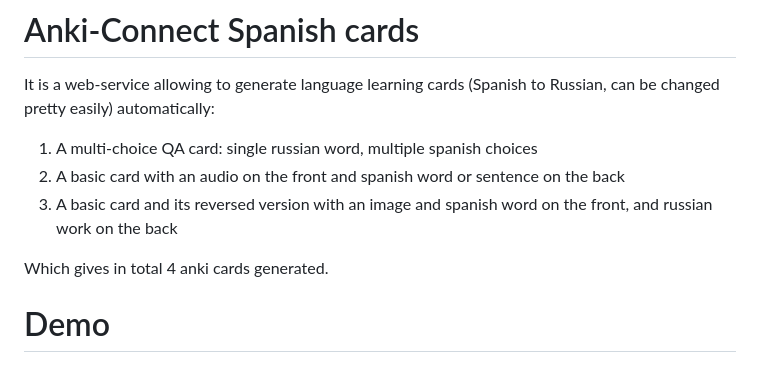
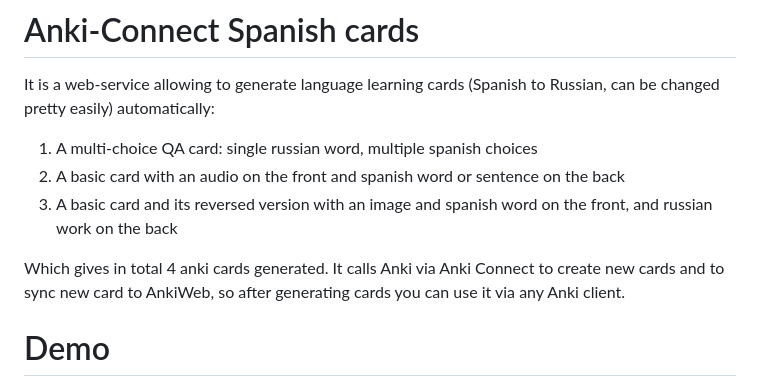
Before and after one commit to Silvmike/anki-connect-spanish-cards, a Markdown page: README.md, the part around the change. Drawn GitHub-style.

Commit message:
improved readme.md

```diff
--- a/README.md
+++ b/README.md
@@ -6,6 +6,8 @@ It is a web-service allowing to generate language learning cards (Spanish to Rus
 3. A basic card and its reversed version with an image and spanish word on the front, and russian work on the back
 
 Which gives in total 4 anki cards generated.
+It calls Anki via Anki Connect to create new cards and to sync new card to AnkiWeb,
+so after generating cards you can use it via any Anki client.
 
 # Demo
 ![demo.gif](demo.gif)
```
